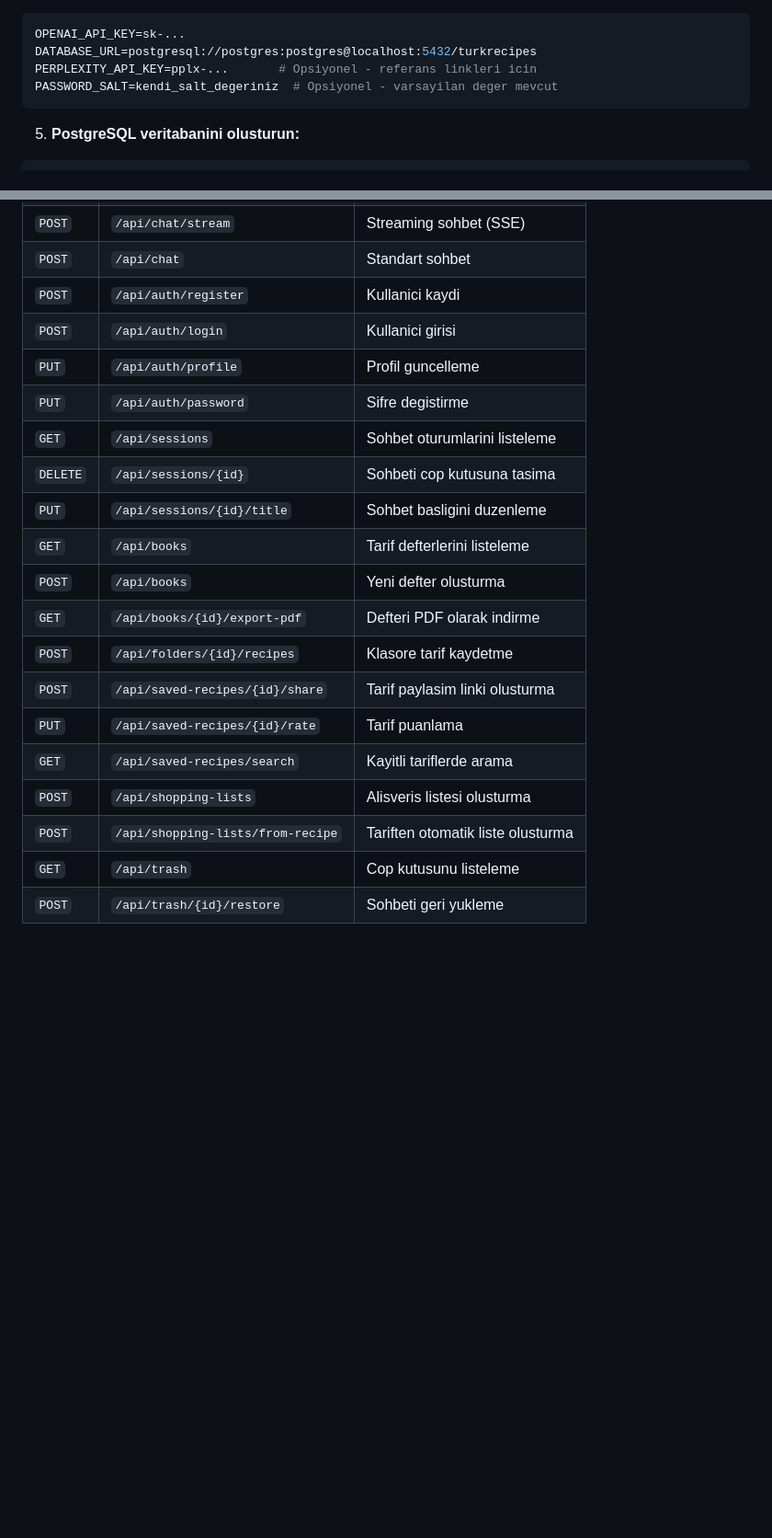
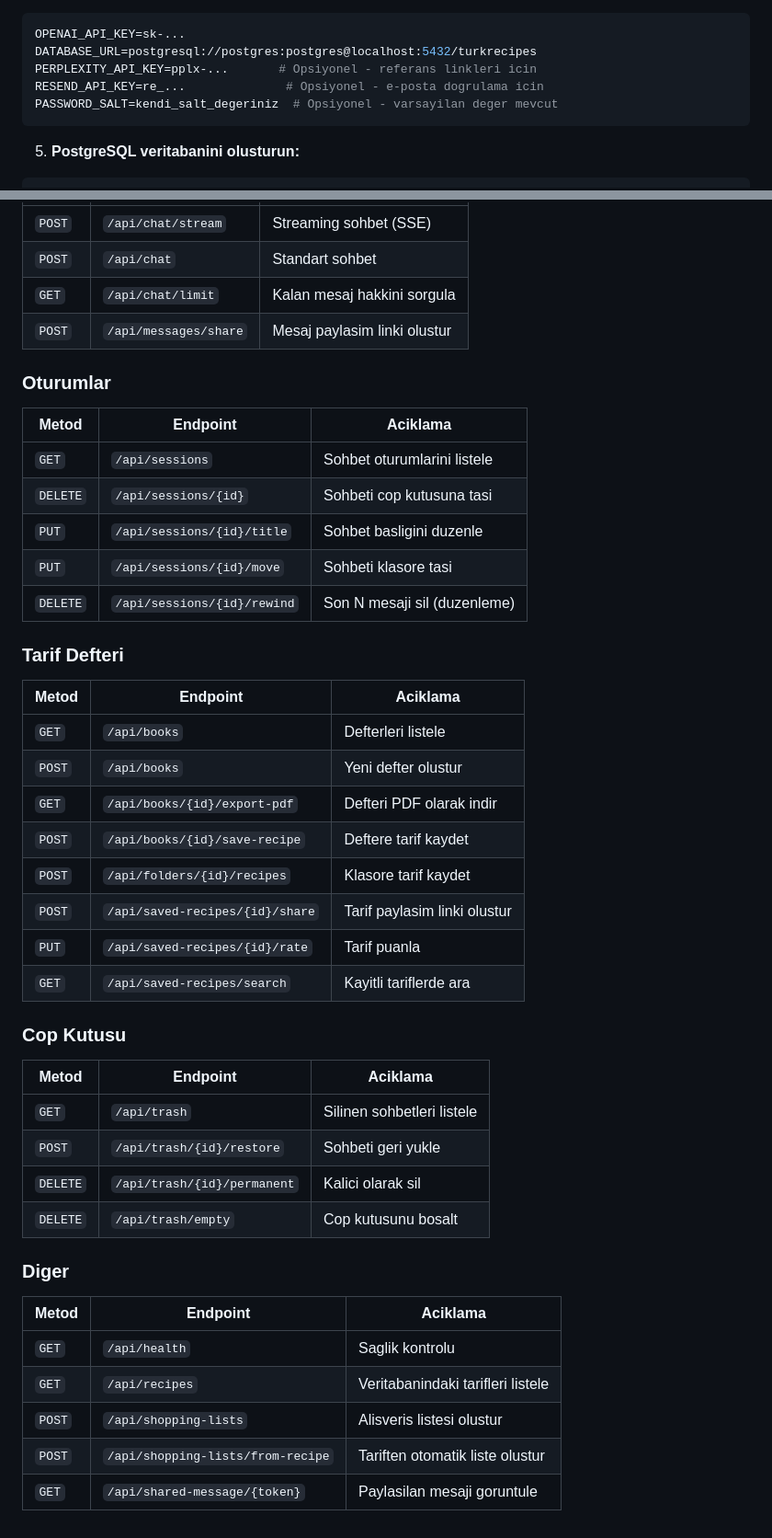
Before and after one commit to ddabak/ascibasi, a Markdown page: README.md, 2 parts joined by grey strips. Shown at 92% size. Drawn GitHub-style; blank space fills up the shorter version.

Commit message:
README guncellendi
Co-Authored-By: Claude Opus 4.6 (1M context) <noreply@anthropic.com>

````diff
--- a/README.md
+++ b/README.md
@@ -66,6 +87,7 @@ Proje kokune `.env` dosyasi olusturun:
 OPENAI_API_KEY=sk-...
 DATABASE_URL=postgresql://postgres:postgres@localhost:5432/turkrecipes
 PERPLEXITY_API_KEY=pplx-...       # Opsiyonel - referans linkleri icin
+RESEND_API_KEY=re_...              # Opsiyonel - e-posta dogrulama icin
 PASSWORD_SALT=kendi_salt_degeriniz  # Opsiyonel - varsayilan deger mevcut
 ```
 
@@ -115,20 +161,42 @@ ilk-chatbot/
 | `POST` | `/api/chat/stream` | Streaming sohbet (SSE) |
 | `POST` | `/api/chat` | Standart sohbet |
-| `POST` | `/api/auth/register` | Kullanici kaydi |
-| `POST` | `/api/auth/login` | Kullanici girisi |
-| `PUT` | `/api/auth/profile` | Profil guncelleme |
-| `PUT` | `/api/auth/password` | Sifre degistirme |
-| `GET` | `/api/sessions` | Sohbet oturumlarini listeleme |
-| `DELETE` | `/api/sessions/{id}` | Sohbeti cop kutusuna tasima |
-| `PUT` | `/api/sessions/{id}/title` | Sohbet basligini duzenleme |
-| `GET` | `/api/books` | Tarif defterlerini listeleme |
-| `POST` | `/api/books` | Yeni defter olusturma |
-| `GET` | `/api/books/{id}/export-pdf` | Defteri PDF olarak indirme |
-| `POST` | `/api/folders/{id}/recipes` | Klasore tarif kaydetme |
-| `POST` | `/api/saved-recipes/{id}/share` | Tarif paylasim linki olusturma |
-| `PUT` | `/api/saved-recipes/{id}/rate` | Tarif puanlama |
-| `GET` | `/api/saved-recipes/search` | Kayitli tariflerde arama |
-| `POST` | `/api/shopping-lists` | Alisveris listesi olusturma |
-| `POST` | `/api/shopping-lists/from-recipe` | Tariften otomatik liste olusturma |
-| `GET` | `/api/trash` | Cop kutusunu listeleme |
-| `POST` | `/api/trash/{id}/restore` | Sohbeti geri yukleme |
+| `GET` | `/api/chat/limit` | Kalan mesaj hakkini sorgula |
+| `POST` | `/api/messages/share` | Mesaj paylasim linki olustur |
+
+### Oturumlar
+| Metod | Endpoint | Aciklama |
+|-------|----------|----------|
+| `GET` | `/api/sessions` | Sohbet oturumlarini listele |
+| `DELETE` | `/api/sessions/{id}` | Sohbeti cop kutusuna tasi |
+| `PUT` | `/api/sessions/{id}/title` | Sohbet basligini duzenle |
+| `PUT` | `/api/sessions/{id}/move` | Sohbeti klasore tasi |
+| `DELETE` | `/api/sessions/{id}/rewind` | Son N mesaji sil (duzenleme) |
+
+### Tarif Defteri
+| Metod | Endpoint | Aciklama |
+|-------|----------|----------|
+| `GET` | `/api/books` | Defterleri listele |
+| `POST` | `/api/books` | Yeni defter olustur |
+| `GET` | `/api/books/{id}/export-pdf` | Defteri PDF olarak indir |
+| `POST` | `/api/books/{id}/save-recipe` | Deftere tarif kaydet |
+| `POST` | `/api/folders/{id}/recipes` | Klasore tarif kaydet |
+| `POST` | `/api/saved-recipes/{id}/share` | Tarif paylasim linki olustur |
+| `PUT` | `/api/saved-recipes/{id}/rate` | Tarif puanla |
+| `GET` | `/api/saved-recipes/search` | Kayitli tariflerde ara |
+
+### Cop Kutusu
+| Metod | Endpoint | Aciklama |
+|-------|----------|----------|
+| `GET` | `/api/trash` | Silinen sohbetleri listele |
+| `POST` | `/api/trash/{id}/restore` | Sohbeti geri yukle |
+| `DELETE` | `/api/trash/{id}/permanent` | Kalici olarak sil |
+| `DELETE` | `/api/trash/empty` | Cop kutusunu bosalt |
+
+### Diger
+| Metod | Endpoint | Aciklama |
+|-------|----------|----------|
+| `GET` | `/api/health` | Saglik kontrolu |
+| `GET` | `/api/recipes` | Veritabanindaki tarifleri listele |
+| `POST` | `/api/shopping-lists` | Alisveris listesi olustur |
+| `POST` | `/api/shopping-lists/from-recipe` | Tariften otomatik liste olustur |
+| `GET` | `/api/shared-message/{token}` | Paylasilan mesaji goruntule |
````
Also changed, not shown: other parts of README.md (+69 -24 lines).
